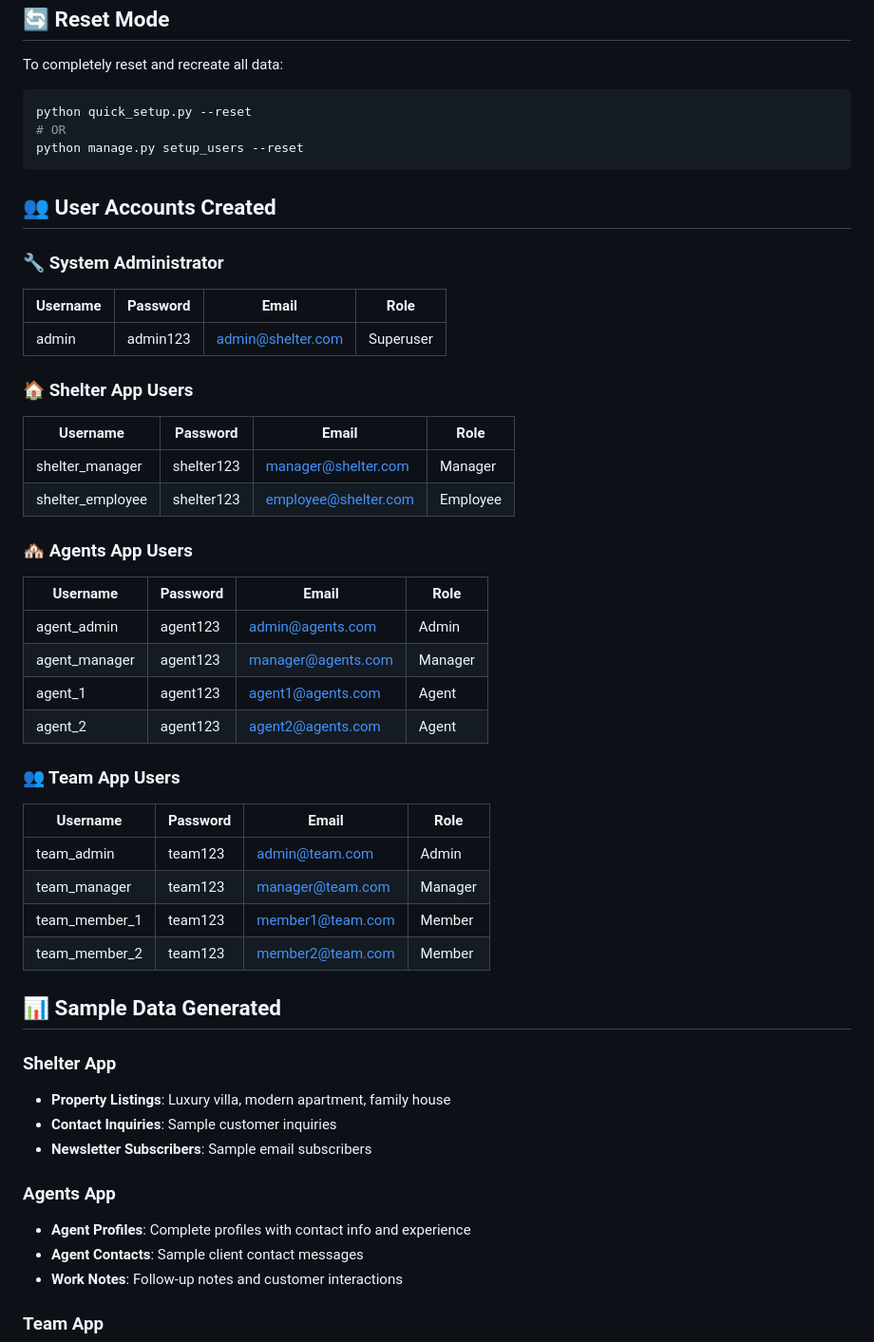
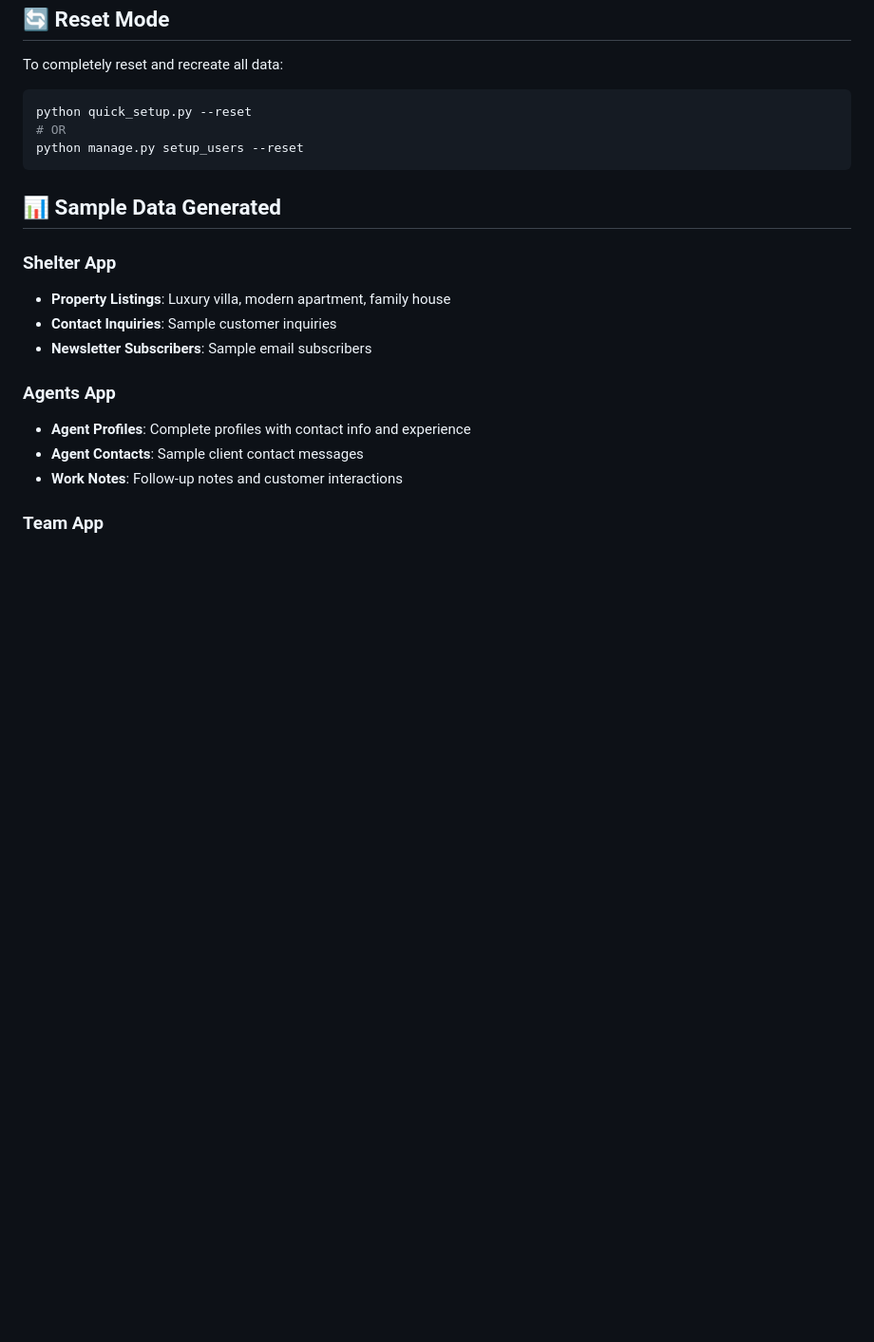
Before and after one commit to amananilofficial/shelter.com, a Markdown page: README.md, the part around the change. Shown: that part at 95% size. GitHub-like rendering; blank space fills up the shorter version.

Commit message:
project updated

````diff
--- a/README.md
+++ b/README.md
@@ -329,35 +329,6 @@ python quick_setup.py --reset
 python manage.py setup_users --reset
 ```
 
-## 👥 User Accounts Created
-
-### 🔧 System Administrator
-| Username | Password | Email | Role |
-|----------|----------|-------|------|
-| admin | admin123 | admin@shelter.com | Superuser |
-
-### 🏠 Shelter App Users
-| Username | Password | Email | Role |
-|----------|----------|-------|------|
-| shelter_manager | shelter123 | manager@shelter.com | Manager |
-| shelter_employee | shelter123 | employee@shelter.com | Employee |
-
-### 🏘️ Agents App Users
-| Username | Password | Email | Role |
-|----------|----------|-------|------|
-| agent_admin | agent123 | admin@agents.com | Admin |
-| agent_manager | agent123 | manager@agents.com | Manager |
-| agent_1 | agent123 | agent1@agents.com | Agent |
-| agent_2 | agent123 | agent2@agents.com | Agent |
-
-### 👥 Team App Users
-| Username | Password | Email | Role |
-|----------|----------|-------|------|
-| team_admin | team123 | admin@team.com | Admin |
-| team_manager | team123 | manager@team.com | Manager |
-| team_member_1 | team123 | member1@team.com | Member |
-| team_member_2 | team123 | member2@team.com | Member |
-
 ## 📊 Sample Data Generated
 
 ### Shelter App
````
